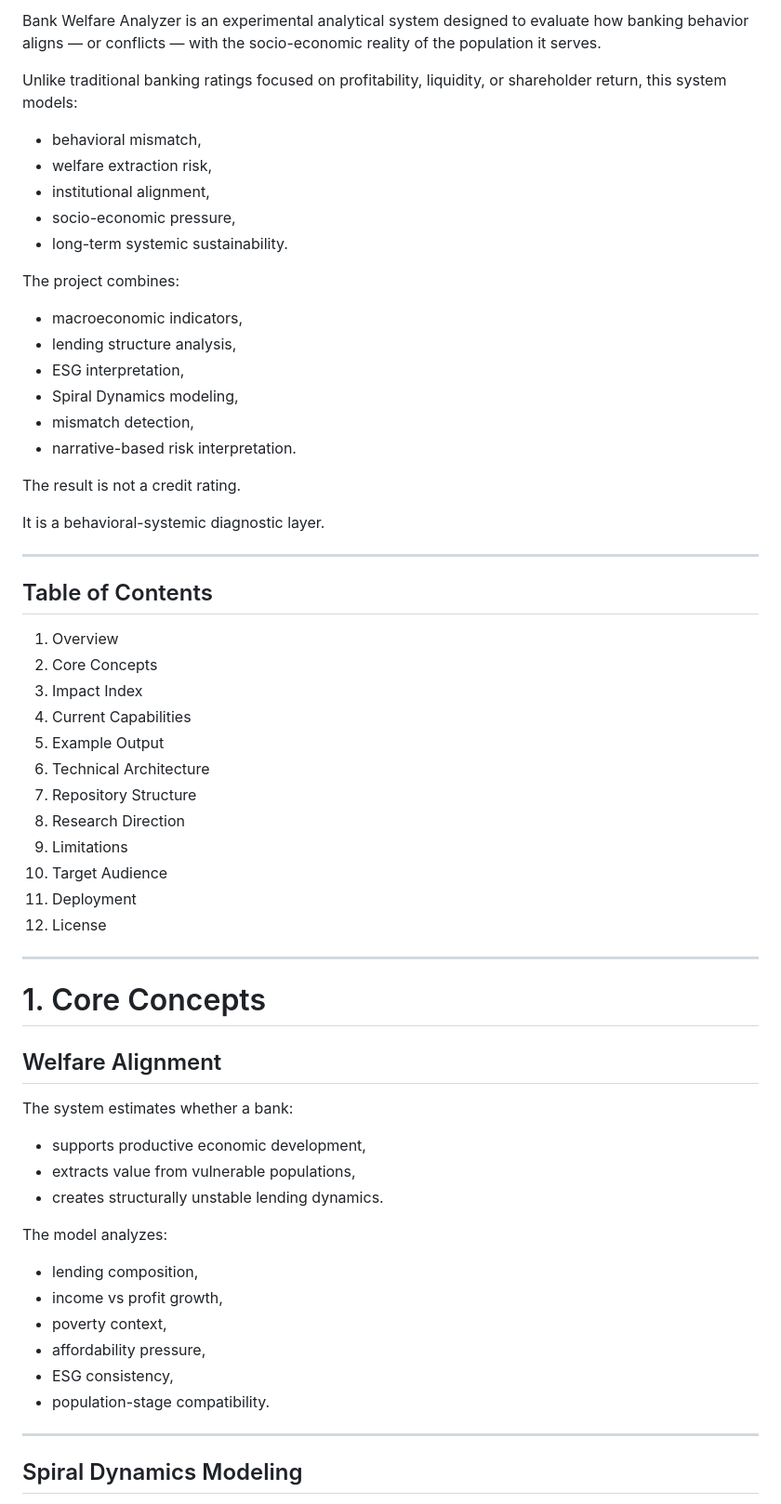
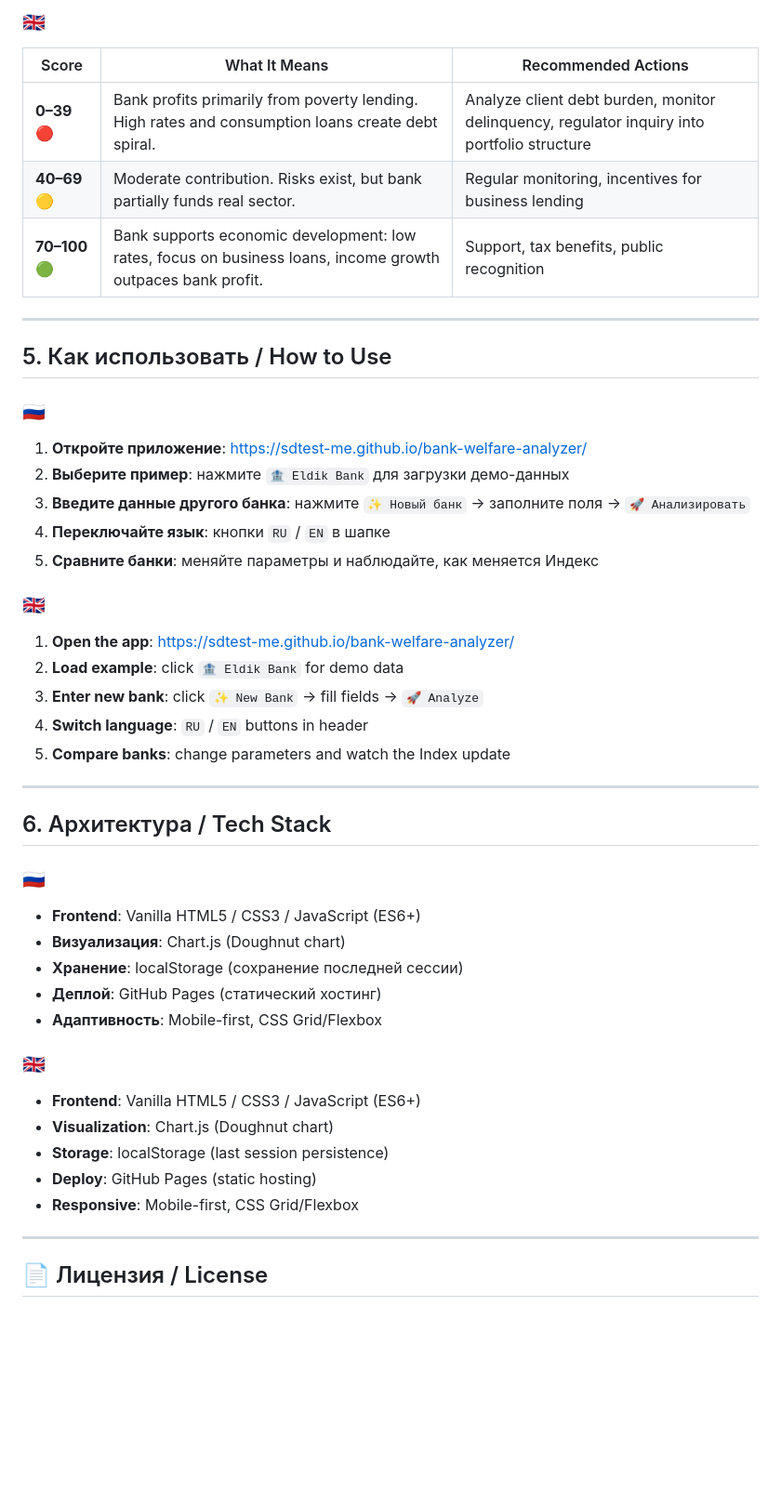
Before and after one commit to sdtest-me/bank-welfare-analyzer, a Markdown page: README.md, the part around one of its changes. Shown at 93% size. GitHub-like rendering; blank space fills up the shorter version.

```diff
--- a/README.md
+++ b/README.md
@@ -17,66 +90,48 @@ Behavioral banking risk analysis through Spiral Dynamics, welfare alignment, and
 
-Bank Welfare Analyzer is an experimental analytical system designed to evaluate how banking behavior aligns — or conflicts — with the socio-economic reality of the population it serves.
-
-Unlike traditional banking ratings focused on profitability, liquidity, or shareholder return, this system models:
-
-- behavioral mismatch,
-- welfare extraction risk,
-- institutional alignment,
-- socio-economic pressure,
-- long-term systemic sustainability.
-
-The project combines:
-
-- macroeconomic indicators,
-- lending structure analysis,
-- ESG interpretation,
-- Spiral Dynamics modeling,
-- mismatch detection,
-- narrative-based risk interpretation.
-
-The result is not a credit rating.
-
-It is a behavioral-systemic diagnostic layer.
+### 🇬🇧
+| Score | What It Means | Recommended Actions |
+|-------|--------------|---------------------|
+| **0–39** 🔴 | Bank profits primarily from poverty lending. High rates and consumption loans create debt spiral. | Analyze client debt burden, monitor delinquency, regulator inquiry into portfolio structure |
+| **40–69** 🟡 | Moderate contribution. Risks exist, but bank partially funds real sector. | Regular monitoring, incentives for business lending |
+| **70–100** 🟢 | Bank supports economic development: low rates, focus on business loans, income growth outpaces bank profit. | Support, tax benefits, public recognition |
 
 ---
 
-## Table of Contents
+## 5. Как использовать / How to Use
 
-1. Overview
-2. Core Concepts
-3. Impact Index
-4. Current Capabilities
-5. Example Output
-6. Technical Architecture
-7. Repository Structure
-8. Research Direction
-9. Limitations
-10. Target Audience
-11. Deployment
-12. License
+### 🇷🇺
+1. **Откройте приложение**: https://sdtest-me.github.io/bank-welfare-analyzer/
+2. **Выберите пример**: нажмите `🏦 Eldik Bank` для загрузки демо-данных
+3. **Введите данные другого банка**: нажмите `✨ Новый банк` → заполните поля → `🚀 Анализировать`
+4. **Переключайте язык**: кнопки `RU` / `EN` в шапке
+5. **Сравните банки**: меняйте параметры и наблюдайте, как меняется Индекс
+
+### 🇬🇧
+1. **Open the app**: https://sdtest-me.github.io/bank-welfare-analyzer/
+2. **Load example**: click `🏦 Eldik Bank` for demo data
+3. **Enter new bank**: click `✨ New Bank` → fill fields → `🚀 Analyze`
+4. **Switch language**: `RU` / `EN` buttons in header
+5. **Compare banks**: change parameters and watch the Index update
 
 ---
 
-# 1. Core Concepts
+## 6. Архитектура / Tech Stack
 
-## Welfare Alignment
+### 🇷🇺
+- **Frontend**: Vanilla HTML5 / CSS3 / JavaScript (ES6+)
+- **Визуализация**: Chart.js (Doughnut chart)
+- **Хранение**: localStorage (сохранение последней сессии)
+- **Деплой**: GitHub Pages (статический хостинг)
+- **Адаптивность**: Mobile-first, CSS Grid/Flexbox
 
-The system estimates whether a bank:
-
-- supports productive economic development,
-- extracts value from vulnerable populations,
-- creates structurally unstable lending dynamics.
-
-The model analyzes:
-
-- lending composition,
-- income vs profit growth,
-- poverty context,
-- affordability pressure,
-- ESG consistency,
-- population-stage compatibility.
+### 🇬🇧
+- **Frontend**: Vanilla HTML5 / CSS3 / JavaScript (ES6+)
+- **Visualization**: Chart.js (Doughnut chart)
+- **Storage**: localStorage (last session persistence)
+- **Deploy**: GitHub Pages (static hosting)
+- **Responsive**: Mobile-first, CSS Grid/Flexbox
 
 ---
 
-## Spiral Dynamics Modeling
+## 📄 Лицензия / License
 
```
Also changed, not shown: other parts of README.md (+85 -569 lines).
